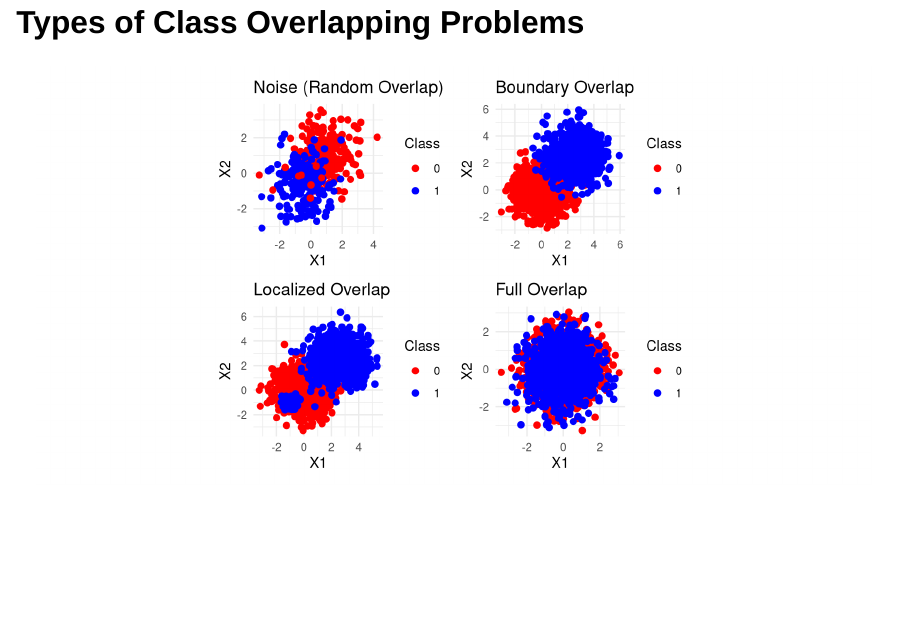
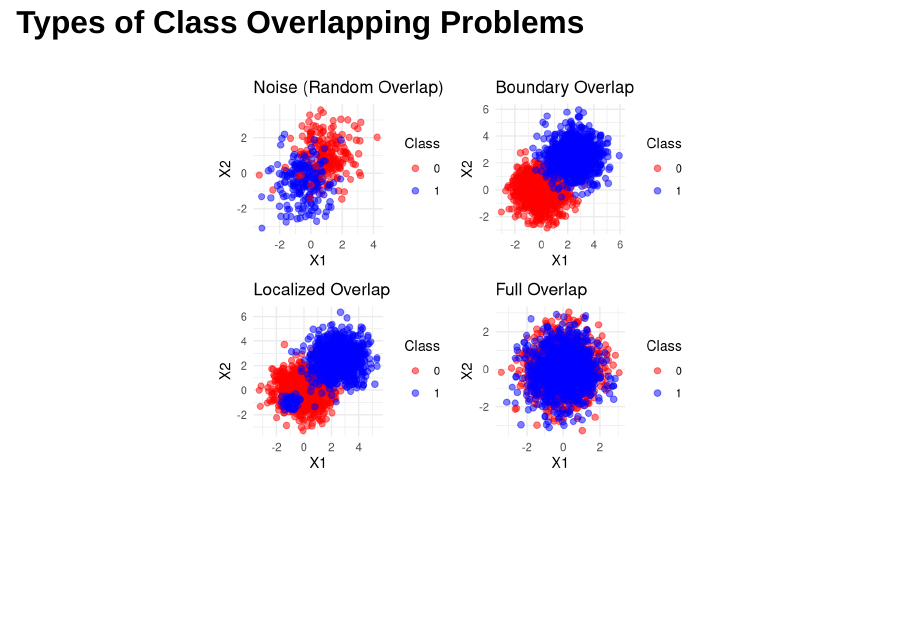
Before and after one commit to pridiltal/useR2024-talk, a Quarto document (index.qmd): page 11 of 11. Rendered offline with R 4.5, knitr and Pandoc in place of Quarto, with nearby package versions; drawn as Slidy slides in place of the format the file asks for.

Commit message:
update slides

```diff
--- a/index.qmd
+++ b/index.qmd
@@ -241,7 +241,7 @@ y = factor(c(rep(1, 1000), rep(2,1000))))
 # Plotting function
 plot_data <- function(data, title) {
   p <- ggplot(data, aes(x = X1, y = X2, color = y)) +
-    geom_point(size = 2) +
+    geom_point(size = 2, alpha = 0.5) +
     scale_color_manual(values = c("#FF0000", "#0000FF"), labels = c("0", "1")) +
     theme_minimal() +
       theme(aspect.ratio = 1) +
```
